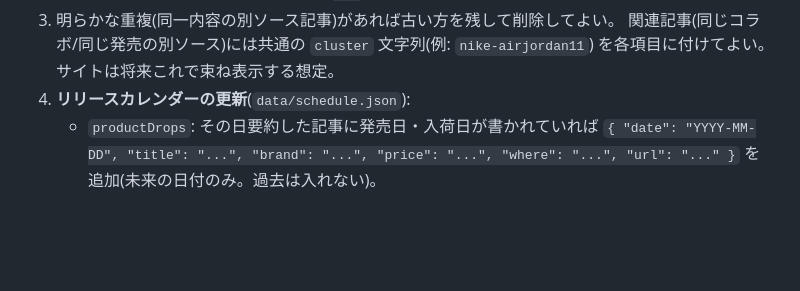
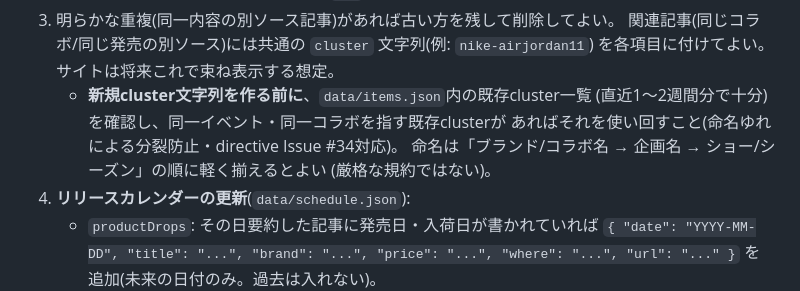
Before and after one commit to cdg-watch/cdg-watch.github.io, a Markdown page: AGENTS.md, the part around the change. Drawn GitHub-style; blank space fills up the shorter version.

Commit message:
AGENTS.md: 既存cluster確認の手順を追記(directive #34対応・監督による編集)

```diff
--- a/AGENTS.md
+++ b/AGENTS.md
@@ -42,6 +42,11 @@ GitHub Pages で `index.html` が公開され、`data/items.json` を表示す
 3. 明らかな重複(同一内容の別ソース記事)があれば古い方を残して削除してよい。
    関連記事(同じコラボ/同じ発売の別ソース)には共通の `cluster` 文字列(例: `nike-airjordan11`)
    を各項目に付けてよい。サイトは将来これで束ね表示する想定。
+   - **新規cluster文字列を作る前に**、`data/items.json`内の既存cluster一覧
+     (直近1〜2週間分で十分)を確認し、同一イベント・同一コラボを指す既存clusterが
+     あればそれを使い回すこと(命名ゆれによる分裂防止・directive Issue #34対応)。
+     命名は「ブランド/コラボ名 → 企画名 → ショー/シーズン」の順に軽く揃えるとよい
+     (厳格な規約ではない)。
 4. **リリースカレンダーの更新**(`data/schedule.json`):
    - `productDrops`: その日要約した記事に発売日・入荷日が書かれていれば
      `{ "date": "YYYY-MM-DD", "title": "...", "brand": "...", "price": "...",
```
